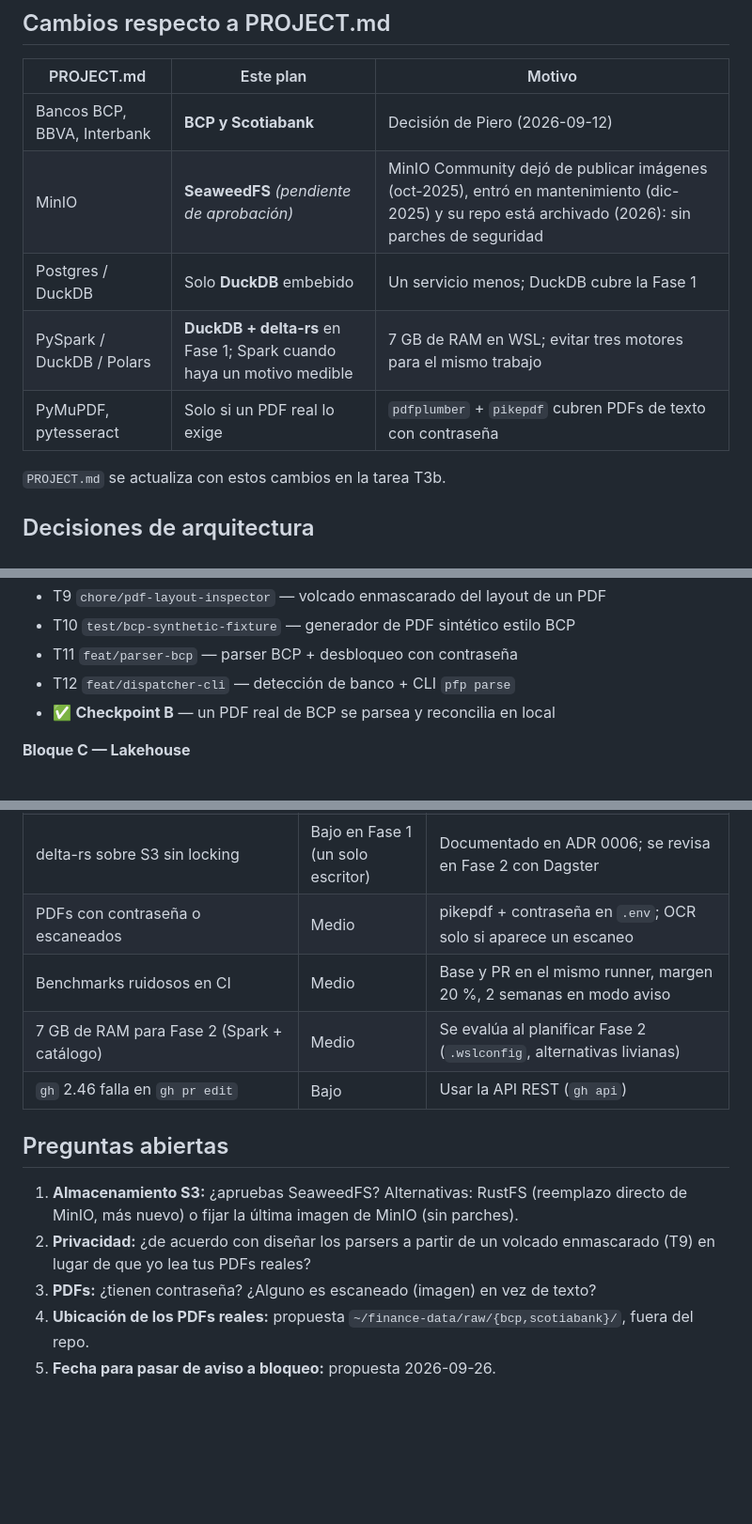
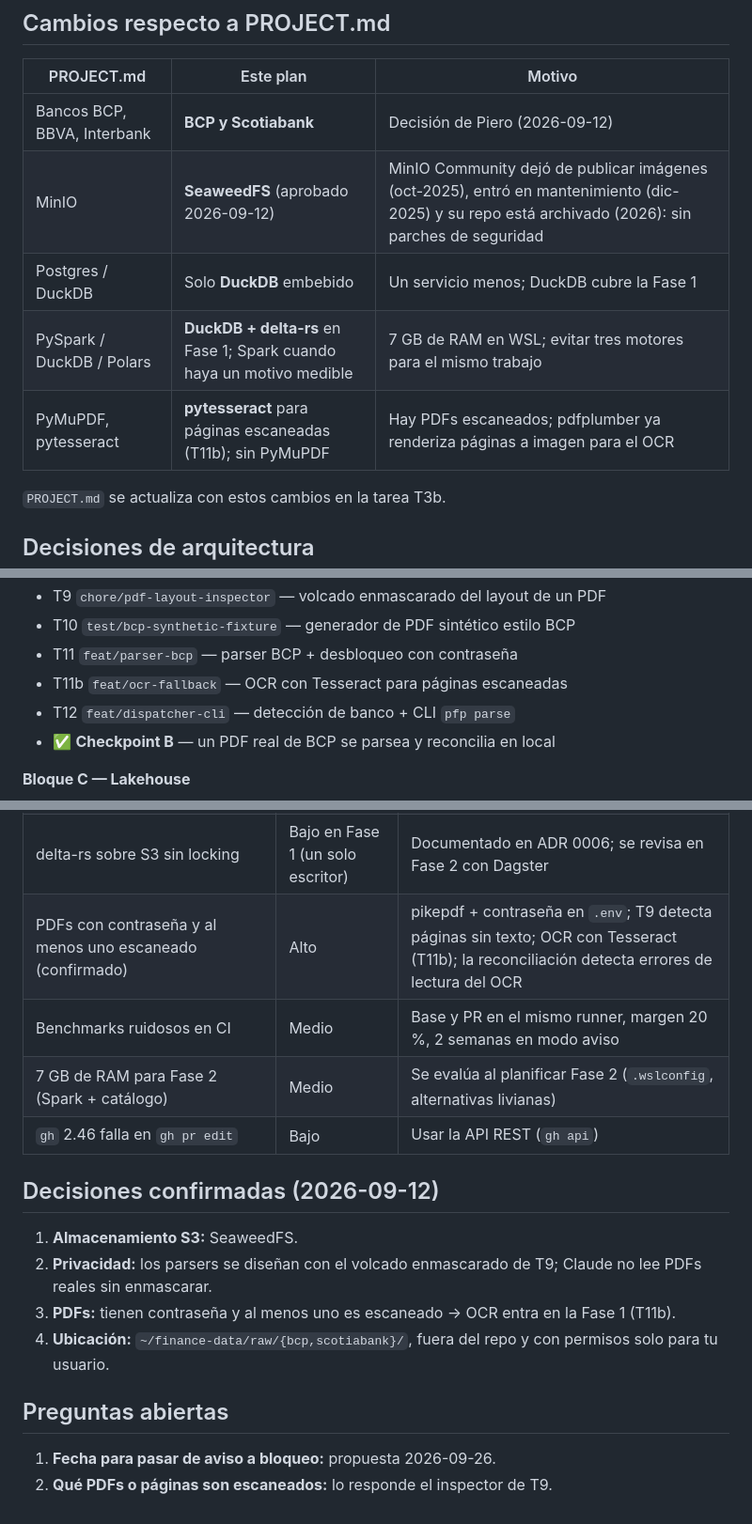
Before and after one commit to PieroRios2000/personal-finance-platform, a Markdown page: tasks/plan.md, 3 parts joined by grey strips. Shown at 94% size. Drawn GitHub-style; blank space fills up the shorter version.

```diff
--- a/tasks/plan.md
+++ b/tasks/plan.md
@@ -27,10 +27,10 @@ uv run dbt build --project-dir dbt    # → silver + tests en verde
 | PROJECT.md | Este plan | Motivo |
 |---|---|---|
 | Bancos BCP, BBVA, Interbank | **BCP y Scotiabank** | Decisión de Piero (2026-09-12) |
-| MinIO | **SeaweedFS** *(pendiente de aprobación)* | MinIO Community dejó de publicar imágenes (oct-2025), entró en mantenimiento (dic-2025) y su repo está archivado (2026): sin parches de seguridad |
+| MinIO | **SeaweedFS** (aprobado 2026-09-12) | MinIO Community dejó de publicar imágenes (oct-2025), entró en mantenimiento (dic-2025) y su repo está archivado (2026): sin parches de seguridad |
 | Postgres / DuckDB | Solo **DuckDB** embebido | Un servicio menos; DuckDB cubre la Fase 1 |
 | PySpark / DuckDB / Polars | **DuckDB + delta-rs** en Fase 1; Spark cuando haya un motivo medible | 7 GB de RAM en WSL; evitar tres motores para el mismo trabajo |
-| PyMuPDF, pytesseract | Solo si un PDF real lo exige | `pdfplumber` + `pikepdf` cubren PDFs de texto con contraseña |
+| PyMuPDF, pytesseract | **pytesseract** para páginas escaneadas (T11b); sin PyMuPDF | Hay PDFs escaneados; pdfplumber ya renderiza páginas a imagen para el OCR |
 
 `PROJECT.md` se actualiza con estos cambios en la tarea T3b.
 
@@ -124,6 +124,7 @@ Detalle, criterios y verificación de cada una en [`todo.md`](todo.md).
 - T9 `chore/pdf-layout-inspector` — volcado enmascarado del layout de un PDF
 - T10 `test/bcp-synthetic-fixture` — generador de PDF sintético estilo BCP
 - T11 `feat/parser-bcp` — parser BCP + desbloqueo con contraseña
+- T11b `feat/ocr-fallback` — OCR con Tesseract para páginas escaneadas
 - T12 `feat/dispatcher-cli` — detección de banco + CLI `pfp parse`
 - ✅ **Checkpoint B** — un PDF real de BCP se parsea y reconcilia en local
 
@@ -152,15 +153,19 @@ Detalle, criterios y verificación de cada una en [`todo.md`](todo.md).
 | MinIO sin mantenimiento | Alto | SeaweedFS (ADR 0003); API S3 estándar, cambio de servidor = cambio de endpoint |
 | DuckDB leyendo Delta en S3 local (endpoint, path-style, SSL) | Medio | Prueba mínima al inicio de T16 antes de modelar |
 | delta-rs sobre S3 sin locking | Bajo en Fase 1 (un solo escritor) | Documentado en ADR 0006; se revisa en Fase 2 con Dagster |
-| PDFs con contraseña o escaneados | Medio | pikepdf + contraseña en `.env`; OCR solo si aparece un escaneo |
+| PDFs con contraseña y al menos uno escaneado (confirmado) | Alto | pikepdf + contraseña en `.env`; T9 detecta páginas sin texto; OCR con Tesseract (T11b); la reconciliación detecta errores de lectura del OCR |
 | Benchmarks ruidosos en CI | Medio | Base y PR en el mismo runner, margen 20 %, 2 semanas en modo aviso |
 | 7 GB de RAM para Fase 2 (Spark + catálogo) | Medio | Se evalúa al planificar Fase 2 (`.wslconfig`, alternativas livianas) |
 | `gh` 2.46 falla en `gh pr edit` | Bajo | Usar la API REST (`gh api`) |
 
+## Decisiones confirmadas (2026-09-12)
+
+1. **Almacenamiento S3:** SeaweedFS.
+2. **Privacidad:** los parsers se diseñan con el volcado enmascarado de T9; Claude no lee PDFs reales sin enmascarar.
+3. **PDFs:** tienen contraseña y al menos uno es escaneado → OCR entra en la Fase 1 (T11b).
+4. **Ubicación:** `~/finance-data/raw/{bcp,scotiabank}/`, fuera del repo y con permisos solo para tu usuario.
+
 ## Preguntas abiertas
 
-1. **Almacenamiento S3:** ¿apruebas SeaweedFS? Alternativas: RustFS (reemplazo directo de MinIO, más nuevo) o fijar la última imagen de MinIO (sin parches).
-2. **Privacidad:** ¿de acuerdo con diseñar los parsers a partir de un volcado enmascarado (T9) en lugar de que yo lea tus PDFs reales?
-3. **PDFs:** ¿tienen contraseña? ¿Alguno es escaneado (imagen) en vez de texto?
-4. **Ubicación de los PDFs reales:** propuesta `~/finance-data/raw/{bcp,scotiabank}/`, fuera del repo.
-5. **Fecha para pasar de aviso a bloqueo:** propuesta 2026-09-26.
+1. **Fecha para pasar de aviso a bloqueo:** propuesta 2026-09-26.
+2. **Qué PDFs o páginas son escaneados:** lo responde el inspector de T9.
```
Also changed, not shown: tasks/todo.md (+17 -1 lines).
